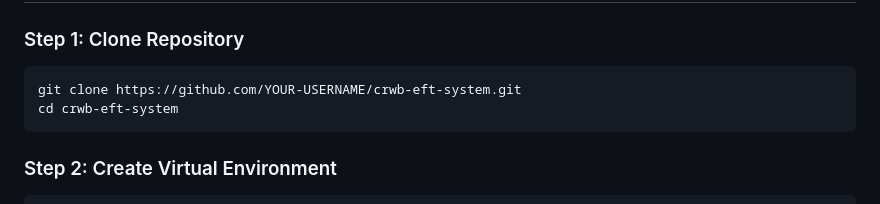
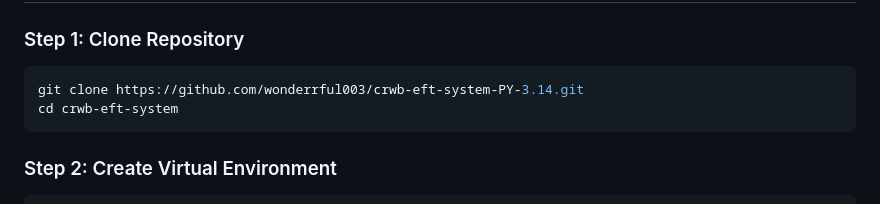
Before and after one commit to wonderrful003/crwb-eft-system-PY-3.14, a Markdown page: README.MD, the part around the change. Rendered like a GitHub page.

````diff
--- a/README.MD
+++ b/README.MD
@@ -96,7 +96,7 @@ The CRWB EFT System is a web-based payment processing application designed speci
 
 ### Step 1: Clone Repository
 ```bash
-git clone https://github.com/YOUR-USERNAME/crwb-eft-system.git
+git clone https://github.com/wonderrful003/crwb-eft-system-PY-3.14.git
 cd crwb-eft-system
 ```
 
````
